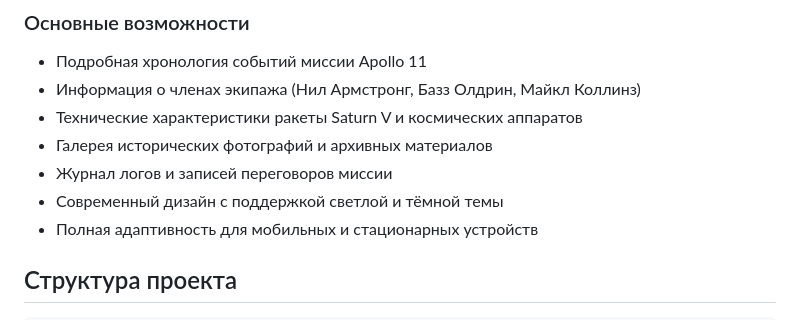
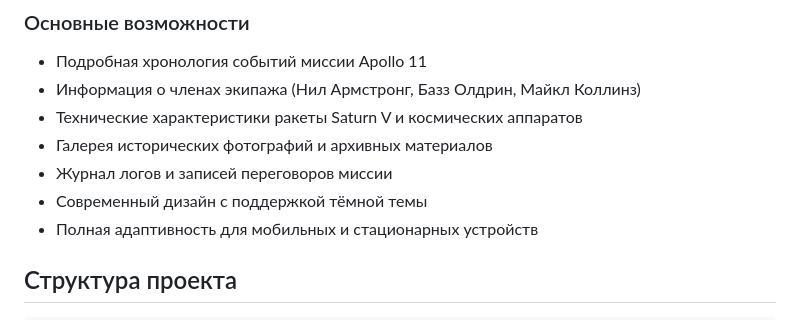
Before and after one commit to danikbabykbabyh-spec/ItStep-Project, a Markdown page: README.md, the part around the change. Rendered like a GitHub page.

```diff
--- a/README.md
+++ b/README.md
@@ -23,7 +23,7 @@ Apollo 11 Archive представляет собой веб-приложени
 - Технические характеристики ракеты Saturn V и космических аппаратов
 - Галерея исторических фотографий и архивных материалов
 - Журнал логов и записей переговоров миссии
-- Современный дизайн с поддержкой светлой и тёмной темы
+- Современный дизайн с поддержкой тёмной темы
 - Полная адаптивность для мобильных и стационарных устройств
 
 ## Структура проекта
```
